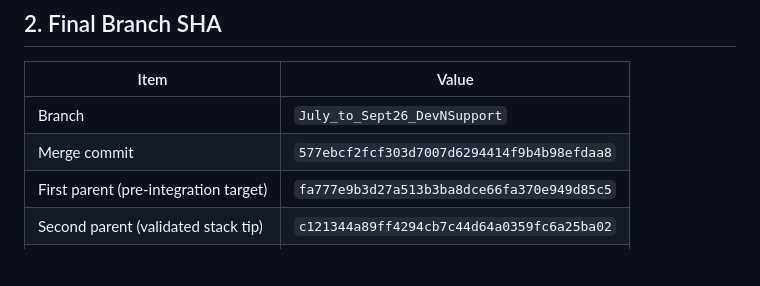
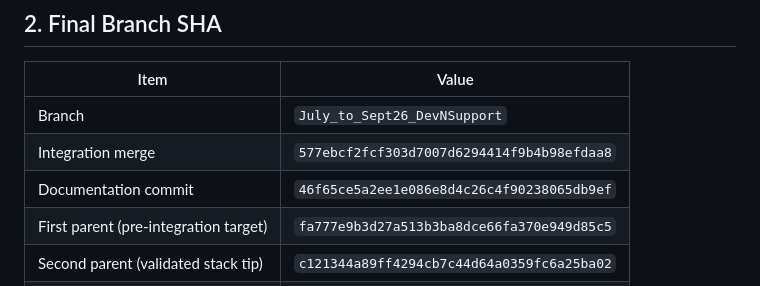
Before and after one commit to Aminrup-Technologies/Bill_Software, a Markdown page: docs/44_CrossTenant_Final_Integration.md, the part around the change. GitHub-like rendering; blank space fills up the shorter version.

Commit message:
docs: record integration and documentation SHAs in the final report.
Co-authored-by: Cursor <cursoragent@cursor.com>

```diff
--- a/docs/44_CrossTenant_Final_Integration.md
+++ b/docs/44_CrossTenant_Final_Integration.md
@@ -28,7 +28,8 @@ Solution build succeeded before and after integration (zero compile errors). The
 | Item | Value |
 |------|-------|
 | Branch | `July_to_Sept26_DevNSupport` |
-| Merge commit | `577ebcf2fcf303d7007d6294414f9b4b98efdaa8` |
+| Integration merge | `577ebcf2fcf303d7007d6294414f9b4b98efdaa8` |
+| Documentation commit | `46f65ce5a2ee1e086e8d4c26c4f90238065db9ef` |
 | First parent (pre-integration target) | `fa777e9b3d27a513b3ba8dce66fa370e949d85c5` |
 | Second parent (validated stack tip) | `c121344a89ff4294cb7c44d64a0359fc6a25ba02` |
 | Merge-base | `ec2acebfca2be98967adcdf084aea29881551362` |
```
